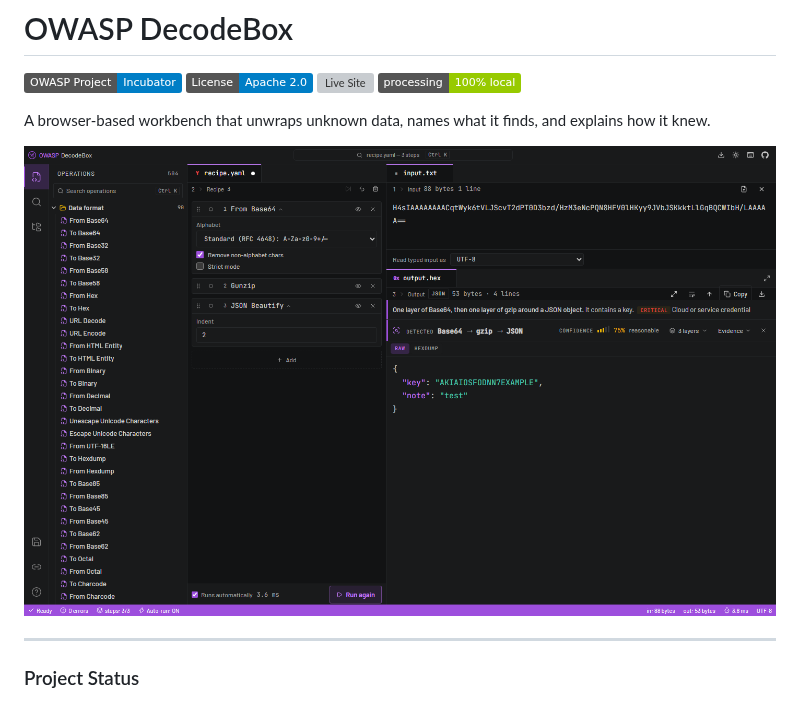
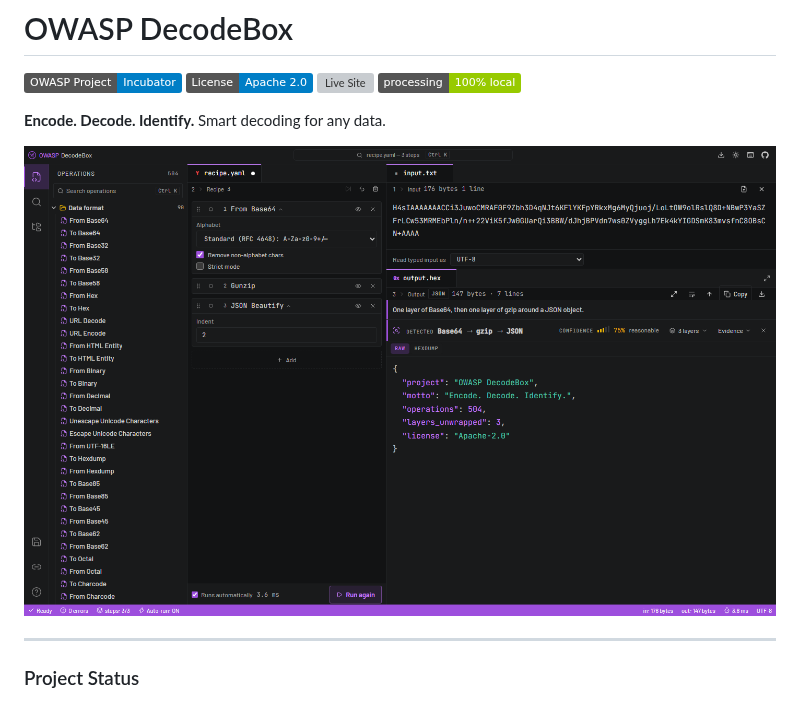
Before and after one commit to OWASP/DecodeBox, a Markdown page: README.md, the part around the change. GitHub-like rendering; pictures changed too: docs/screenshot.png; badges without logos; grey boxes are pictures that could not be loaded.

Commit message:
docs: use the brand line and a cleaner screenshot in the README
- Replace the introduction with the brand line: Encode. Decode. Identify.
  Smart decoding for any data.
- Retake the screenshot with a payload that decodes to a short JSON
  description of the project, instead of a sample credential.

```diff
--- a/README.md
+++ b/README.md
@@ -5,7 +5,7 @@
 [![Live Site](https://img.shields.io/badge/demo-owasp.github.io%2FDecodeBox-orange.svg)](https://owasp.github.io/DecodeBox/)
 [![Client-side](https://img.shields.io/badge/processing-100%25_local-green.svg)](#security--privacy)
 
-A browser-based workbench that unwraps unknown data, names what it finds, and explains how it knew.
+**Encode. Decode. Identify.** Smart decoding for any data.
 
 [![DecodeBox auto-decoding a layered payload](docs/screenshot.png)](https://owasp.github.io/DecodeBox/)
 
```
